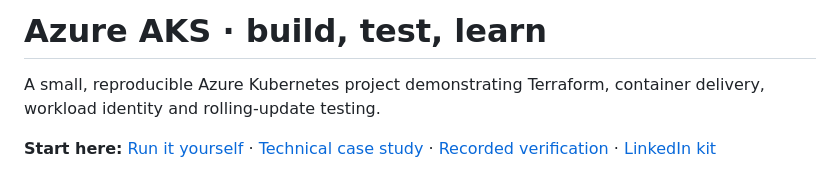
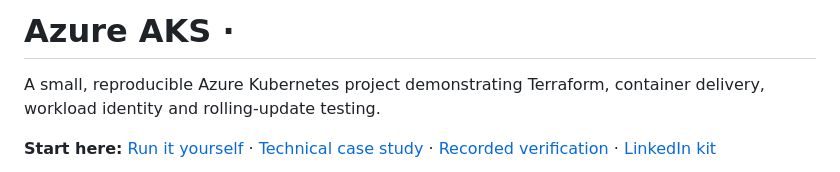
Before and after one commit to krishnagmx/azure-aks-poc, a Markdown page: README.md, the part around the change. GitHub-like rendering.

Commit message:
Update README header by removing subtitle
Removed the subtitle from the README header.

```diff
--- a/README.md
+++ b/README.md
@@ -1,4 +1,4 @@
-# Azure AKS · build, test, learn
+# Azure AKS ·
 
 A small, reproducible Azure Kubernetes project demonstrating Terraform,
 container delivery, workload identity and rolling-update testing.
```
